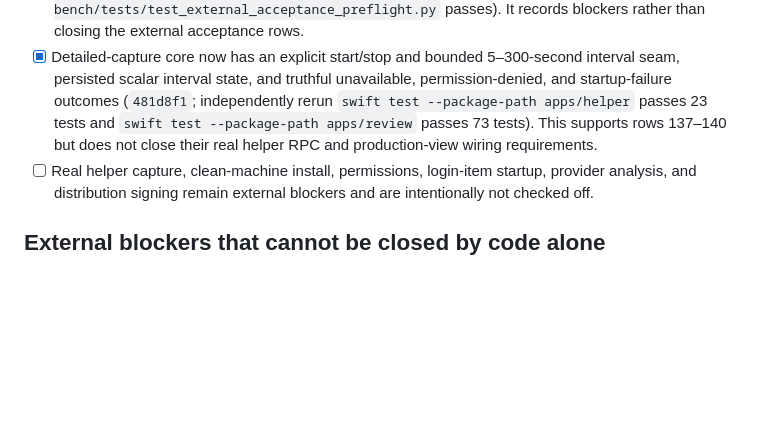
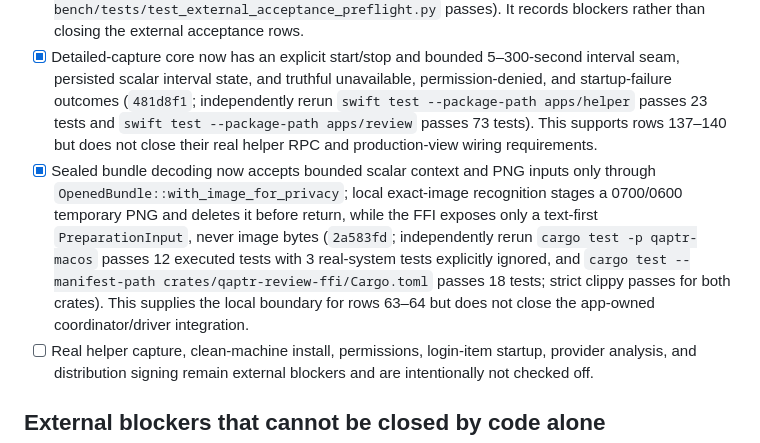
Before and after one commit to tayoonabule/qaptr, a Markdown page: docs/plans/qaptr-next-session-todos.md, the part around the change. Drawn GitHub-style; blank space fills up the shorter version.

Commit message:
docs: record sealed decoder evidence

```diff
--- a/docs/plans/qaptr-next-session-todos.md
+++ b/docs/plans/qaptr-next-session-todos.md
@@ -227,6 +227,7 @@
 - [x] The coordinator persists newly ingested scalar capture metadata before retention, filters reaped inputs before analysis, and passes the request-scoped resolved model into the consent request. `first_run_retention_reaps_ingested_capture_before_runner_processing` and `consent_receives_request_scoped_resolved_model` cover the ordering and disclosure boundaries (`e659c44`; independently rerun `cargo test -p qaptr-workflow --test analyze --test session` passes 17 tests and targeted clippy passes). This is an underlying workflow prerequisite, not yet the app-owned review-driver acceptance row.
 - [x] `bench/scripts/external_acceptance_preflight.py` validates a scrubbed evidence manifest for the remaining permission-, credential-, hardware-, and signing-dependent rows without requesting permissions, reading credentials, using the network, or treating fixtures as external proof. Its 7-test suite verifies blocked-default, evidence-complete, scrubbed-output, and nonzero-blocked behavior (`a2a0386`; independently rerun `python3 -m unittest bench/tests/test_external_acceptance_preflight.py` passes). It records blockers rather than closing the external acceptance rows.
 - [x] Detailed-capture core now has an explicit start/stop and bounded 5–300-second interval seam, persisted scalar interval state, and truthful unavailable, permission-denied, and startup-failure outcomes (`481d8f1`; independently rerun `swift test --package-path apps/helper` passes 23 tests and `swift test --package-path apps/review` passes 73 tests). This supports rows 137–140 but does not close their real helper RPC and production-view wiring requirements.
+- [x] Sealed bundle decoding now accepts bounded scalar context and PNG inputs only through `OpenedBundle::with_image_for_privacy`; local exact-image recognition stages a 0700/0600 temporary PNG and deletes it before return, while the FFI exposes only a text-first `PreparationInput`, never image bytes (`2a583fd`; independently rerun `cargo test -p qaptr-macos` passes 12 executed tests with 3 real-system tests explicitly ignored, and `cargo test --manifest-path crates/qaptr-review-ffi/Cargo.toml` passes 18 tests; strict clippy passes for both crates). This supplies the local boundary for rows 63–64 but does not close the app-owned coordinator/driver integration.
 - [ ] Real helper capture, clean-machine install, permissions, login-item startup, provider analysis, and distribution signing remain external blockers and are intentionally not checked off.
 
 ## External blockers that cannot be closed by code alone
```
